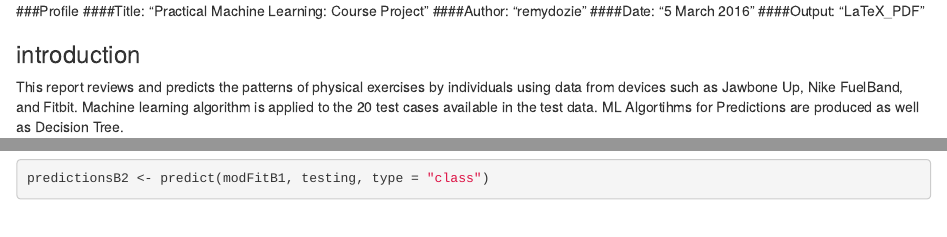
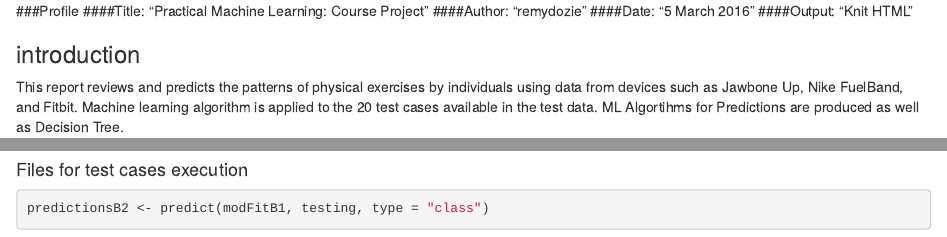
Before and after one commit to remydozie/Cousera_Mechine_Learning, an R Markdown document (MachineL.Rmd): the page in a window 1100 px wide, from its top, and a second part further down, joined at a grey line. Rendered offline with R 4.5, knitr and Pandoc, with nearby package versions; both versions are drawn in the output format of the newer one; some code elsewhere in the file could not run offline.

Commit message:
Update 3
Update 3

````diff
--- a/MachineL.Rmd
+++ b/MachineL.Rmd
@@ -1,12 +1,12 @@
 ---
-output: pdf_document
+output: html_document
 ---
 
 ###Profile
 ####Title: "Practical Machine Learning: Course Project"
 ####Author: "remydozie"
 ####Date: "5 March 2016"
-####Output: "LaTeX_PDF"
+####Output: "Knit HTML"
 
 ### introduction
 
@@ -127,7 +127,10 @@ confusionMatrix(predictionsB1, myTesting$classe)
 modFitB1 <- randomForest(classe ~. , data=myTraining)
 predictionsB1 <- predict(modFitB1, myTesting, type = "class")
 confusionMatrix(predictionsB1, myTesting$classe)
+```
 
+#### Files for test cases execution
+```{r,echo = TRUE}
 predictionsB2 <- predict(modFitB1, testing, type = "class")
 pml_write_files = function(x){
 n = length(x)
````
Also changed, not shown: MachineL.html (added), MachineL.pdf, MachineL.Rmd (4 more changed lines).
